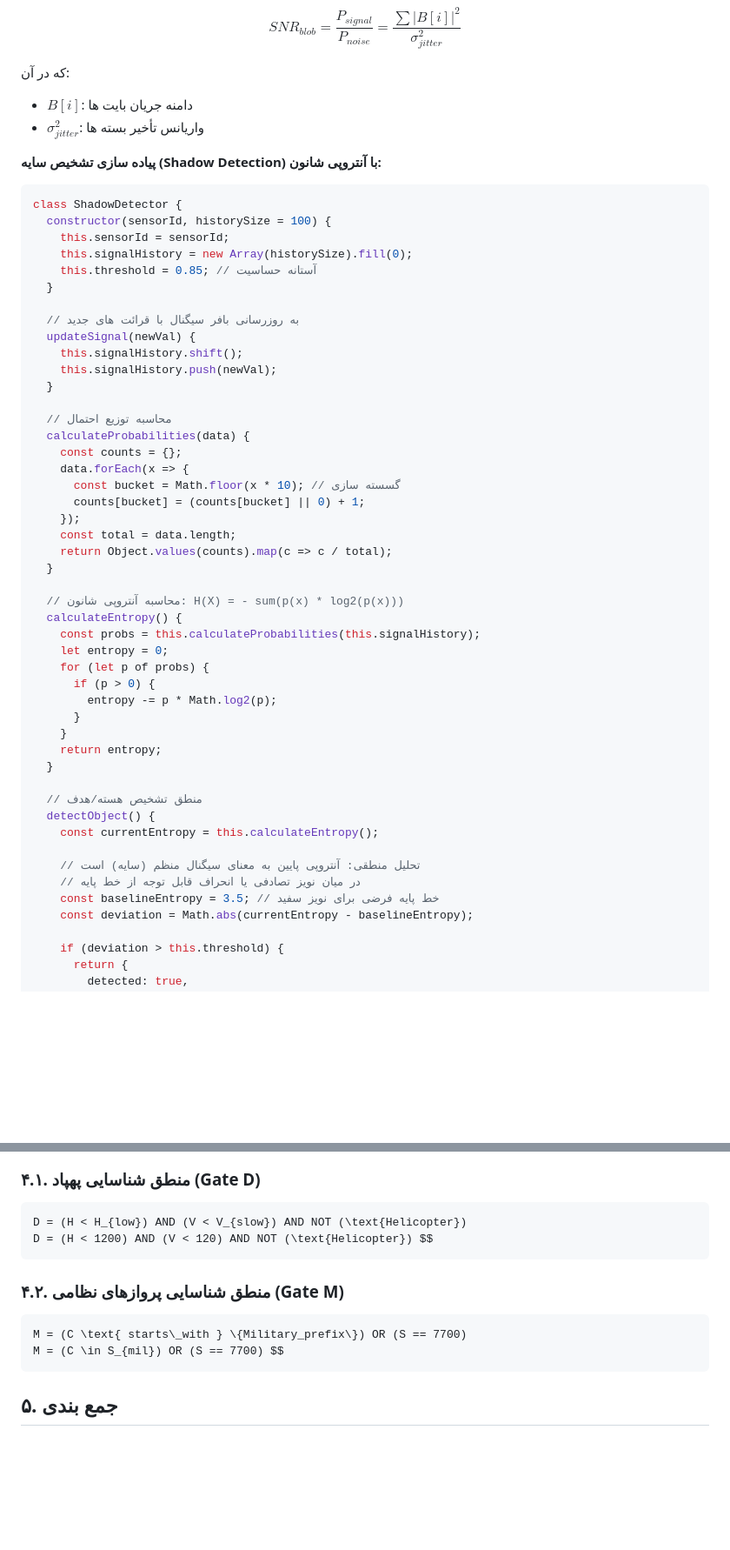
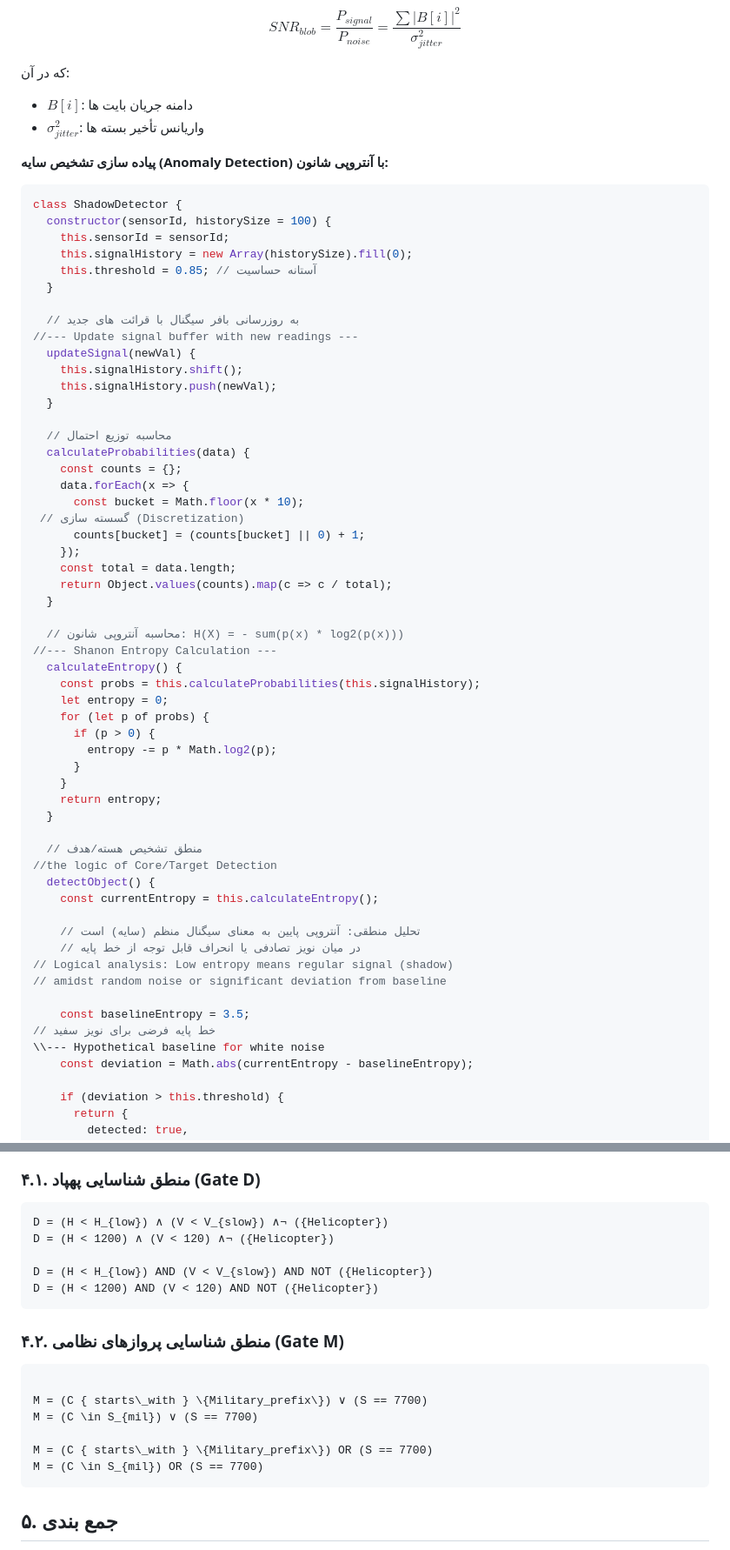
Before and after one commit to cinascorp/TAR, a Markdown page: README.md, 2 parts joined by grey strips. Shown at 87% size. GitHub-like rendering; blank space fills up the shorter version.

Commit message:
Fix terminology and enhance clarity in README
Corrected terminology and improved clarity in the README file regarding the TAR system and its anomaly detection implementation.

````diff
--- a/README.md
+++ b/README.md
@@ -198,7 +198,7 @@ $$ SNR_{blob} = \frac{P_{signal}}{P_{noise}} = \frac{\sum |B[i]|^2}{\sigma^2_{ji
 *   $B[i]$: دامنه جریان بایت ها
 *   $\sigma^2_{jitter}$: واریانس تأخیر بسته ها
 
-**پیاده سازی تشخیص سایه (Shadow Detection) با آنتروپی شانون:**
+**پیاده سازی تشخیص سایه (Anomaly Detection) با آنتروپی شانون:**
 
 ```javascript
 class ShadowDetector {
@@ -209,6 +209,7 @@ class ShadowDetector {
   }
 
   // به روزرسانی بافر سیگنال با قرائت های جدید
+//--- Update signal buffer with new readings ---
   updateSignal(newVal) {
     this.signalHistory.shift();
     this.signalHistory.push(newVal);
@@ -218,7 +219,8 @@ class ShadowDetector {
   calculateProbabilities(data) {
     const counts = {};
     data.forEach(x => {
-      const bucket = Math.floor(x * 10); // گسسته سازی
+      const bucket = Math.floor(x * 10);
+ // گسسته سازی (Discretization)
       counts[bucket] = (counts[bucket] || 0) + 1;
     });
     const total = data.length;
@@ -226,6 +228,7 @@ class ShadowDetector {
   }
 
   // محاسبه آنتروپی شانون: H(X) = - sum(p(x) * log2(p(x)))
+//--- Shanon Entropy Calculation ---
   calculateEntropy() {
     const probs = this.calculateProbabilities(this.signalHistory);
     let entropy = 0;
@@ -238,12 +241,18 @@ class ShadowDetector {
   }
 
   // منطق تشخیص هسته/هدف
+//the logic of Core/Target Detection
   detectObject() {
     const currentEntropy = this.calculateEntropy();
 
     // تحلیل منطقی: آنتروپی پایین به معنای سیگنال منظم (سایه) است
     // در میان نویز تصادفی یا انحراف قابل توجه از خط پایه
-    const baselineEntropy = 3.5; // خط پایه فرضی برای نویز سفید
+// Logical analysis: Low entropy means regular signal (shadow)
+// amidst random noise or significant deviation from baseline
+
+    const baselineEntropy = 3.5;
+// خط پایه فرضی برای نویز سفید
+\\--- Hypothetical baseline for white noise
     const deviation = Math.abs(currentEntropy - baselineEntropy);
 
     if (deviation > this.threshold) {
@@ -311,14 +320,21 @@ $$ THEN \rightarrow \text{Flag as Anomaly (Stealth Target)} $$
 
 ### ۴.۱. منطق شناسایی پهپاد (Gate D)
 ```
-D = (H < H_{low}) AND (V < V_{slow}) AND NOT (\text{Helicopter})
-D = (H < 1200) AND (V < 120) AND NOT (\text{Helicopter}) $$
+D = (H < H_{low}) ∧ (V < V_{slow}) ∧¬ ({Helicopter})
+D = (H < 1200) ∧ (V < 120) ∧¬ ({Helicopter})
+
+D = (H < H_{low}) AND (V < V_{slow}) AND NOT ({Helicopter})
+D = (H < 1200) AND (V < 120) AND NOT ({Helicopter})
 ```
 ### ۴.۲. منطق شناسایی پروازهای نظامی (Gate M)
 
 ```
-M = (C \text{ starts\_with } \{Military_prefix\}) OR (S == 7700)
-M = (C \in S_{mil}) OR (S == 7700) $$
+
+M = (C { starts\_with } \{Military_prefix\}) ∨ (S == 7700)
+M = (C \in S_{mil}) ∨ (S == 7700)
+
+M = (C { starts\_with } \{Military_prefix\}) OR (S == 7700)
+M = (C \in S_{mil}) OR (S == 7700)
 ```
 ## ۵. جمع بندی
 
````
Also changed, not shown: other parts of README.md (+1 -1 lines).
